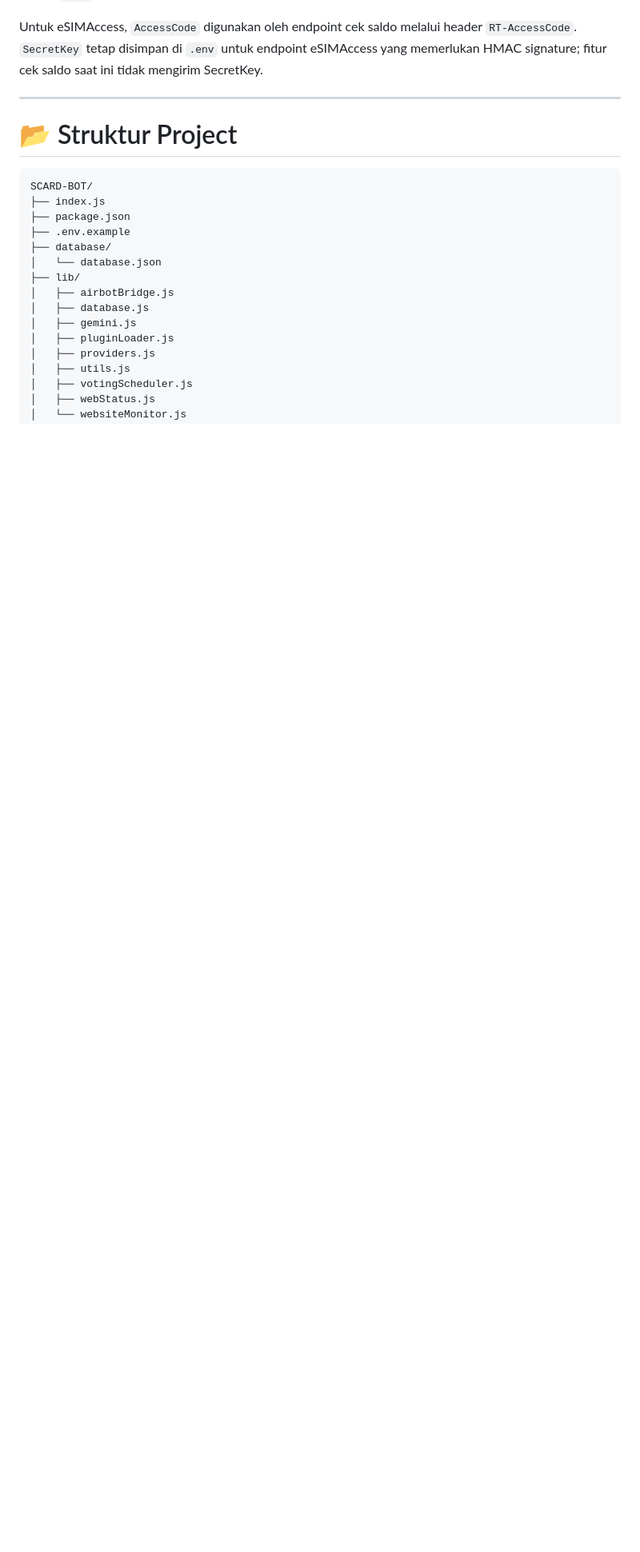
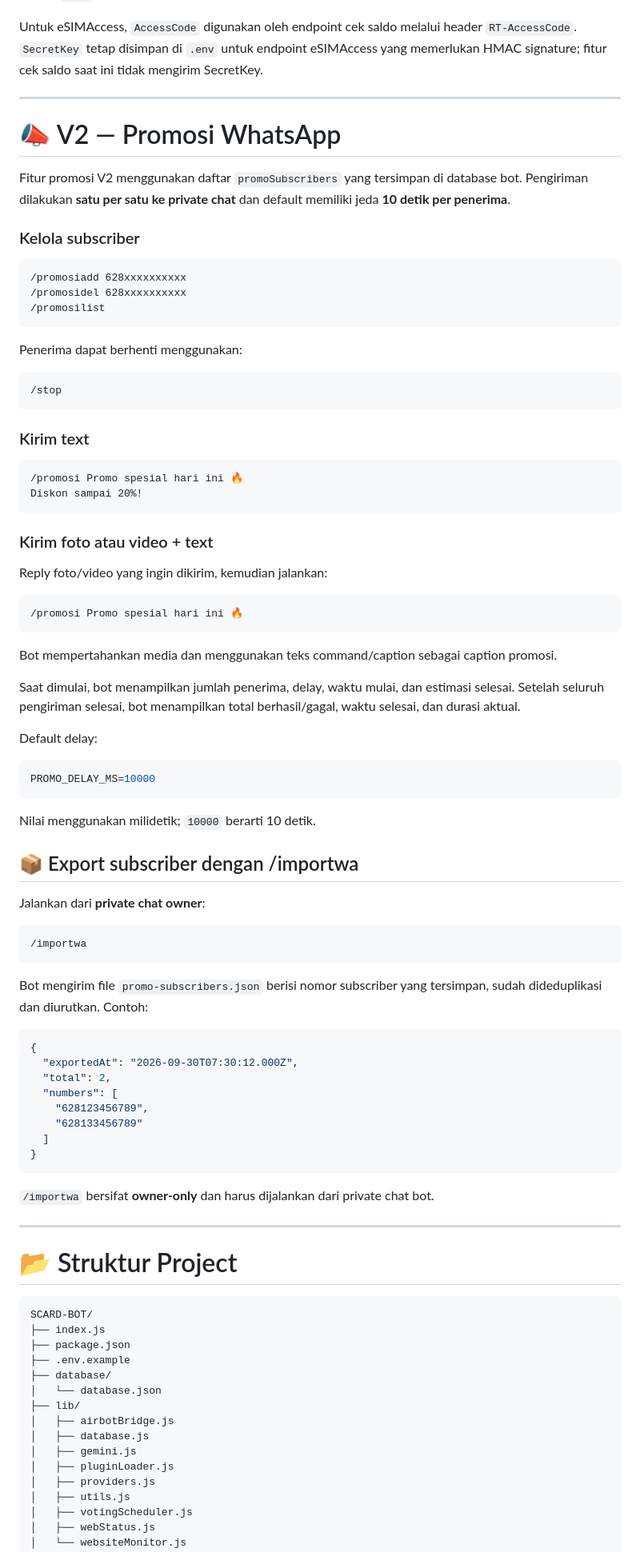
Before and after one commit to scardbypass/SCARD-BOT, a Markdown page: README.md, the part around one of its changes. Shown at 80% size. GitHub-like rendering; blank space fills up the shorter version.

Commit message:
Document V2 promotion and WhatsApp subscriber export

````diff
--- a/README.md
+++ b/README.md
@@ -497,6 +510,76 @@ Untuk eSIMAccess, `AccessCode` digunakan oleh endpoint cek saldo melalui header
 
 ---
 
+# 📣 V2 — Promosi WhatsApp
+
+Fitur promosi V2 menggunakan daftar `promoSubscribers` yang tersimpan di database bot. Pengiriman dilakukan **satu per satu ke private chat** dan default memiliki jeda **10 detik per penerima**.
+
+### Kelola subscriber
+
+```text
+/promosiadd 628xxxxxxxxxx
+/promosidel 628xxxxxxxxxx
+/promosilist
+```
+
+Penerima dapat berhenti menggunakan:
+
+```text
+/stop
+```
+
+### Kirim text
+
+```text
+/promosi Promo spesial hari ini 🔥
+Diskon sampai 20%!
+```
+
+### Kirim foto atau video + text
+
+Reply foto/video yang ingin dikirim, kemudian jalankan:
+
+```text
+/promosi Promo spesial hari ini 🔥
+```
+
+Bot mempertahankan media dan menggunakan teks command/caption sebagai caption promosi.
+
+Saat dimulai, bot menampilkan jumlah penerima, delay, waktu mulai, dan estimasi selesai. Setelah seluruh pengiriman selesai, bot menampilkan total berhasil/gagal, waktu selesai, dan durasi aktual.
+
+Default delay:
+
+```env
+PROMO_DELAY_MS=10000
+```
+
+Nilai menggunakan milidetik; `10000` berarti 10 detik.
+
+## 📦 Export subscriber dengan /importwa
+
+Jalankan dari **private chat owner**:
+
+```text
+/importwa
+```
+
+Bot mengirim file `promo-subscribers.json` berisi nomor subscriber yang tersimpan, sudah dideduplikasi dan diurutkan. Contoh:
+
+```json
+{
+  "exportedAt": "2026-09-30T07:30:12.000Z",
+  "total": 2,
+  "numbers": [
+    "628123456789",
+    "628133456789"
+  ]
+}
+```
+
+`/importwa` bersifat **owner-only** dan harus dijalankan dari private chat bot.
+
+---
+
 # 📂 Struktur Project
 
 ```text
````
Also changed, not shown: other parts of README.md (+21 -4 lines).
